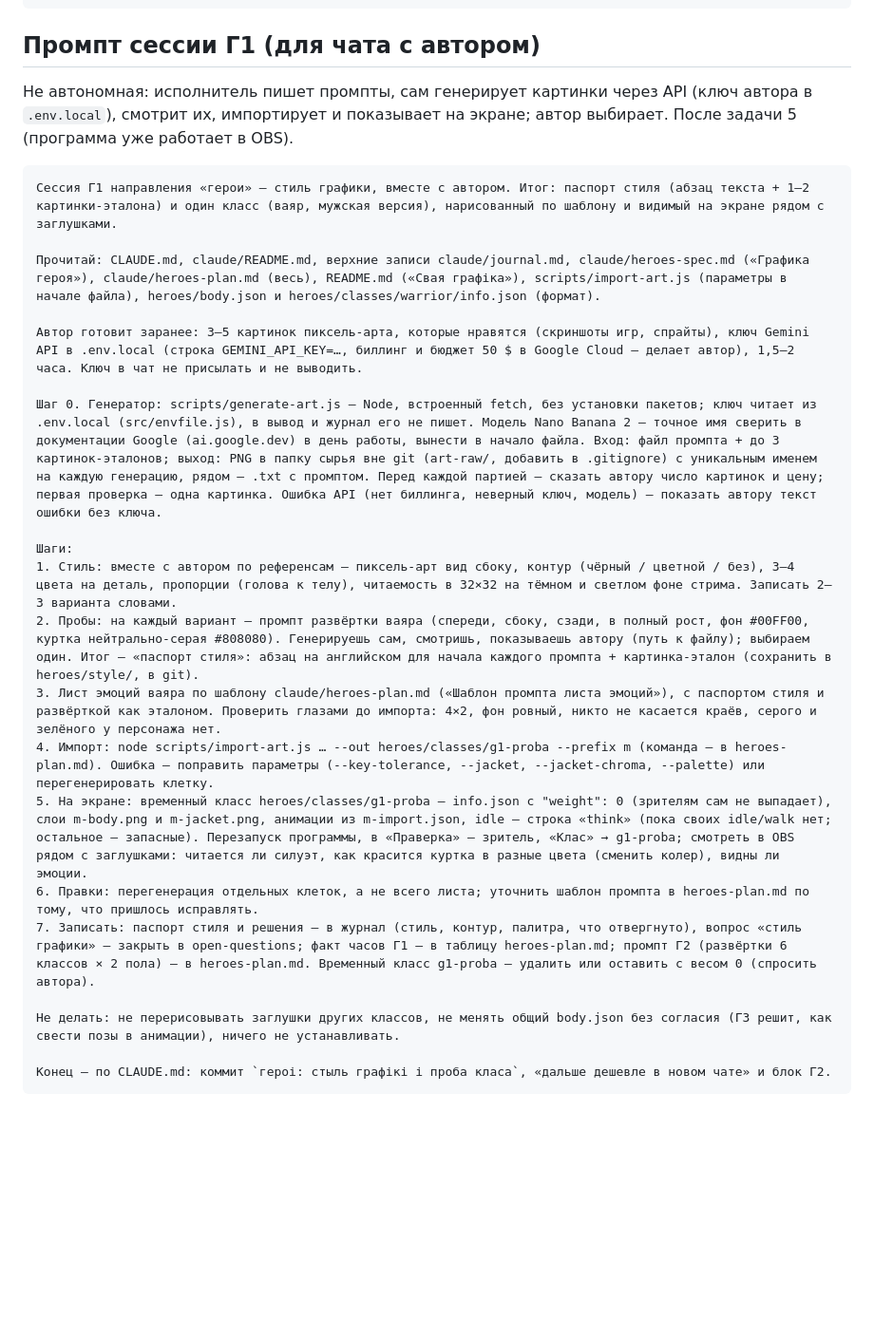
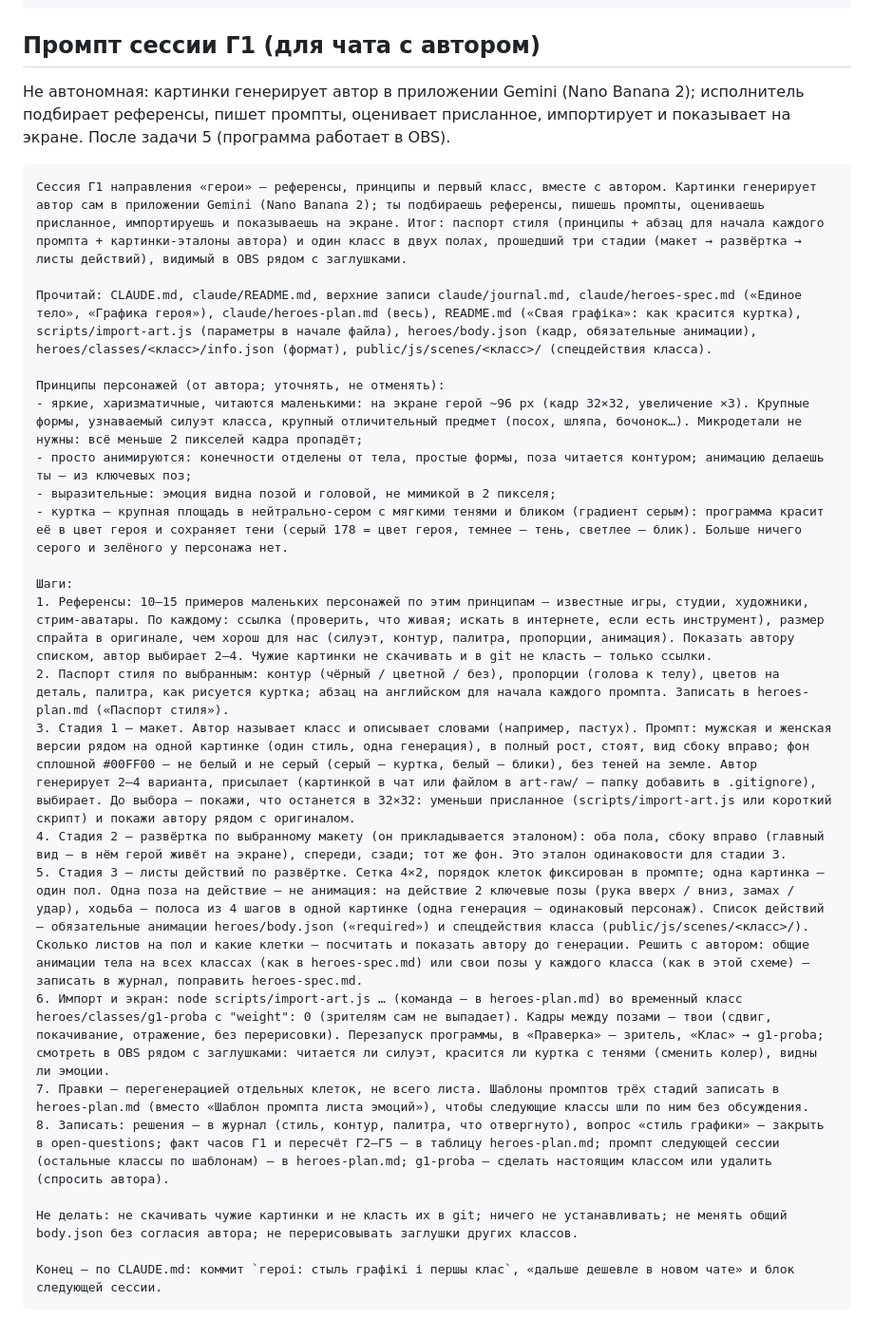
Before and after one commit to mashninski/stream-chars, a Markdown page: claude/heroes-plan.md, the part around one of its changes. Shown at 95% size. GitHub-like rendering; blank space fills up the shorter version.

Commit message:
дакументацыя: графіка — аўтар у праграме Gemini, промпт Г1 па схеме аўтара
Co-Authored-By: Claude Opus 5.5 <noreply@anthropic.com>

````diff
--- a/claude/heroes-plan.md
+++ b/claude/heroes-plan.md
@@ -60,27 +62,30 @@ node scripts/import-art.js --in лист.png --cols 4 --rows 2 --names think,joy
 ```
 
 ## Промпт сессии Г1 (для чата с автором)
-Не автономная: исполнитель пишет промпты, сам генерирует картинки через API (ключ автора в `.env.local`), смотрит их, импортирует и показывает на экране; автор выбирает. После задачи 5 (программа уже работает в OBS).
+Не автономная: картинки генерирует автор в приложении Gemini (Nano Banana 2); исполнитель подбирает референсы, пишет промпты, оценивает присланное, импортирует и показывает на экране. После задачи 5 (программа работает в OBS).
 
 ```
-Сессия Г1 направления «герои» — стиль графики, вместе с автором. Итог: паспорт стиля (абзац текста + 1–2 картинки-эталона) и один класс (ваяр, мужская версия), нарисованный по шаблону и видимый на экране рядом с заглушками.
+Сессия Г1 направления «герои» — референсы, принципы и первый класс, вместе с автором. Картинки генерирует автор сам в приложении Gemini (Nano Banana 2); ты подбираешь референсы, пишешь промпты, оцениваешь присланное, импортируешь и показываешь на экране. Итог: паспорт стиля (принципы + абзац для начала каждого промпта + картинки-эталоны автора) и один класс в двух полах, прошедший три стадии (макет → развёртка → листы действий), видимый в OBS рядом с заглушками.
 
-Прочитай: CLAUDE.md, claude/README.md, верхние записи claude/journal.md, claude/heroes-spec.md («Графика героя»), claude/heroes-plan.md (весь), README.md («Свая графіка»), scripts/import-art.js (параметры в начале файла), heroes/body.json и heroes/classes/warrior/info.json (формат).
+Прочитай: CLAUDE.md, claude/README.md, верхние записи claude/journal.md, claude/heroes-spec.md («Единое тело», «Графика героя»), claude/heroes-plan.md (весь), README.md («Свая графіка»: как красится куртка), scripts/import-art.js (параметры в начале файла), heroes/body.json (кадр, обязательные анимации), heroes/classes/<класс>/info.json (формат), public/js/scenes/<класс>/ (спецдействия класса).
 
-Автор готовит заранее: 3–5 картинок пиксель-арта, которые нравятся (скриншоты игр, спрайты), ключ Gemini API в .env.local (строка GEMINI_API_KEY=…, биллинг и бюджет 50 $ в Google Cloud — делает автор), 1,5–2 часа. Ключ в чат не присылать и не выводить.
-
-Шаг 0. Генератор: scripts/generate-art.js — Node, встроенный fetch, без установки пакетов; ключ читает из .env.local (src/envfile.js), в вывод и журнал его не пишет. Модель Nano Banana 2 — точное имя сверить в документации Google (ai.google.dev) в день работы, вынести в начало файла. Вход: файл промпта + до 3 картинок-эталонов; выход: PNG в папку сырья вне git (art-raw/, добавить в .gitignore) с уникальным именем на каждую генерацию, рядом — .txt с промптом. Перед каждой партией — сказать автору число картинок и цену; первая проверка — одна картинка. Ошибка API (нет биллинга, неверный ключ, модель) — показать автору текст ошибки без ключа.
+Принципы персонажей (от автора; уточнять, не отменять):
+- яркие, харизматичные, читаются маленькими: на экране герой ~96 px (кадр 32×32, увеличение ×3). Крупные формы, узнаваемый силуэт класса, крупный отличительный предмет (посох, шляпа, бочонок…). Микродетали не нужны: всё меньше 2 пикселей кадра пропадёт;
+- просто анимируются: конечности отделены от тела, простые формы, поза читается контуром; анимацию делаешь ты — из ключевых поз;
+- выразительные: эмоция видна позой и головой, не мимикой в 2 пикселя;
+- куртка — крупная площадь в нейтрально-сером с мягкими тенями и бликом (градиент серым): программа красит её в цвет героя и сохраняет тени (серый 178 = цвет героя, темнее — тень, светлее — блик). Больше ничего серого и зелёного у персонажа нет.
 
 Шаги:
-1. Стиль: вместе с автором по референсам — пиксель-арт вид сбоку, контур (чёрный / цветной / без), 3–4 цвета на деталь, пропорции (голова к телу), читаемость в 32×32 на тёмном и светлом фоне стрима. Записать 2–3 варианта словами.
-2. Пробы: на каждый вариант — промпт развёртки ваяра (спереди, сбоку, сзади, в полный рост, фон #00FF00, куртка нейтрально-серая #808080). Генерируешь сам, смотришь, показываешь автору (путь к файлу); выбираем один. Итог — «паспорт стиля»: абзац на английском для начала каждого промпта + картинка-эталон (сохранить в heroes/style/, в git).
-3. Лист эмоций ваяра по шаблону claude/heroes-plan.md («Шаблон промпта листа эмоций»), с паспортом стиля и развёрткой как эталоном. Проверить глазами до импорта: 4×2, фон ровный, никто не касается краёв, серого и зелёного у персонажа нет.
-4. Импорт: node scripts/import-art.js … --out heroes/classes/g1-proba --prefix m (команда — в heroes-plan.md). Ошибка — поправить параметры (--key-tolerance, --jacket, --jacket-chroma, --palette) или перегенерировать клетку.
-5. На экране: временный класс heroes/classes/g1-proba — info.json с "weight": 0 (зрителям сам не выпадает), слои m-body.png и m-jacket.png, анимации из m-import.json, idle — строка «think» (пока своих idle/walk нет; остальное — запасные). Перезапуск программы, в «Праверка» — зритель, «Клас» → g1-proba; смотреть в OBS рядом с заглушками: читается ли силуэт, как красится куртка в разные цвета (сменить колер), видны ли эмоции.
-6. Правки: перегенерация отдельных клеток, а не всего листа; уточнить шаблон промпта в heroes-plan.md по тому, что пришлось исправлять.
-7. Записать: паспорт стиля и решения — в журнал (стиль, контур, палитра, что отвергнуто), вопрос «стиль графики» — закрыть в open-questions; факт часов Г1 — в таблицу heroes-plan.md; промпт Г2 (развёртки 6 классов × 2 пола) — в heroes-plan.md. Временный класс g1-proba — удалить или оставить с весом 0 (спросить автора).
+1. Референсы: 10–15 примеров маленьких персонажей по этим принципам — известные игры, студии, художники, стрим-аватары. По каждому: ссылка (проверить, что живая; искать в интернете, если есть инструмент), размер спрайта в оригинале, чем хорош для нас (силуэт, контур, палитра, пропорции, анимация). Показать автору списком, автор выбирает 2–4. Чужие картинки не скачивать и в git не класть — только ссылки.
+2. Паспорт стиля по выбранным: контур (чёрный / цветной / без), пропорции (голова к телу), цветов на деталь, палитра, как рисуется куртка; абзац на английском для начала каждого промпта. Записать в heroes-plan.md («Паспорт стиля»).
+3. Стадия 1 — макет. Автор называет класс и описывает словами (например, пастух). Промпт: мужская и женская версии рядом на одной картинке (один стиль, одна генерация), в полный рост, стоят, вид сбоку вправо; фон сплошной #00FF00 — не белый и не серый (серый — куртка, белый — блики), без теней на земле. Автор генерирует 2–4 варианта, присылает (картинкой в чат или файлом в art-raw/ — папку добавить в .gitignore), выбирает. До выбора — покажи, что останется в 32×32: уменьши присланное (scripts/import-art.js или короткий скрипт) и покажи автору рядом с оригиналом.
+4. Стадия 2 — развёртка по выбранному макету (он прикладывается эталоном): оба пола, сбоку вправо (главный вид — в нём герой живёт на экране), спереди, сзади; тот же фон. Это эталон одинаковости для стадии 3.
+5. Стадия 3 — листы действий по развёртке. Сетка 4×2, порядок клеток фиксирован в промпте; одна картинка — один пол. Одна поза на действие — не анимация: на действие 2 ключевые позы (рука вверх / вниз, замах / удар), ходьба — полоса из 4 шагов в одной картинке (одна генерация — одинаковый персонаж). Список действий — обязательные анимации heroes/body.json («required») и спецдействия класса (public/js/scenes/<класс>/). Сколько листов на пол и какие клетки — посчитать и показать автору до генерации. Решить с автором: общие анимации тела на всех классах (как в heroes-spec.md) или свои позы у каждого класса (как в этой схеме) — записать в журнал, поправить heroes-spec.md.
+6. Импорт и экран: node scripts/import-art.js … (команда — в heroes-plan.md) во временный класс heroes/classes/g1-proba с "weight": 0 (зрителям сам не выпадает). Кадры между позами — твои (сдвиг, покачивание, отражение, без перерисовки). Перезапуск программы, в «Праверка» — зритель, «Клас» → g1-proba; смотреть в OBS рядом с заглушками: читается ли силуэт, красится ли куртка с тенями (сменить колер), видны ли эмоции.
+7. Правки — перегенерацией отдельных клеток, не всего листа. Шаблоны промптов трёх стадий записать в heroes-plan.md (вместо «Шаблон промпта листа эмоций»), чтобы следующие классы шли по ним без обсуждения.
+8. Записать: решения — в журнал (стиль, контур, палитра, что отвергнуто), вопрос «стиль графики» — закрыть в open-questions; факт часов Г1 и пересчёт Г2–Г5 — в таблицу heroes-plan.md; промпт следующей сессии (остальные классы по шаблонам) — в heroes-plan.md; g1-proba — сделать настоящим классом или удалить (спросить автора).
 
-Не делать: не перерисовывать заглушки других классов, не менять общий body.json без согласия (Г3 решит, как свести позы в анимации), ничего не устанавливать.
+Не делать: не скачивать чужие картинки и не класть их в git; ничего не устанавливать; не менять общий body.json без согласия автора; не перерисовывать заглушки других классов.
 
-Конец — по CLAUDE.md: коммит `героі: стыль графікі і проба класа`, «дальше дешевле в новом чате» и блок Г2.
+Конец — по CLAUDE.md: коммит `героі: стыль графікі і першы клас`, «дальше дешевле в новом чате» и блок следующей сессии.
 ```
````
Also changed, not shown: other parts of claude/heroes-plan.md (+4 -2 lines), claude/journal.md (+3 -0 lines).
